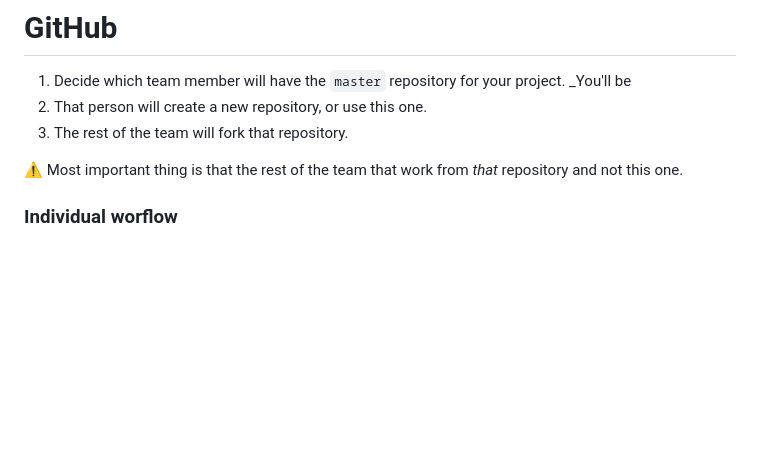
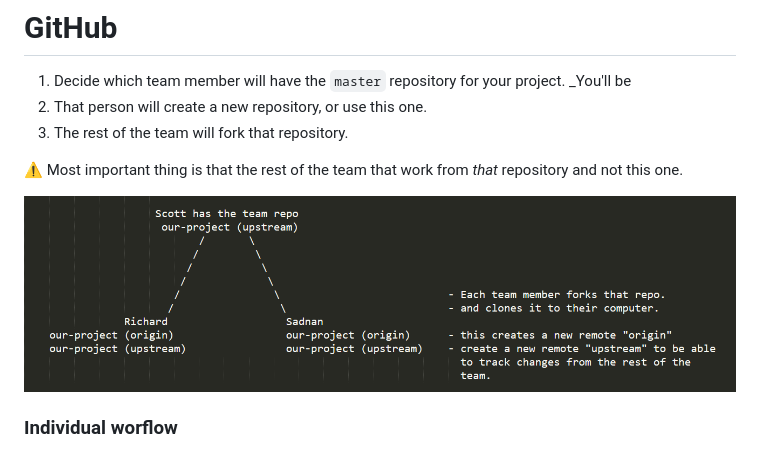
Before and after one commit to FrancescoFakhoury/group-project-ecom, a Markdown page: __documentation/GITHUB.md, the part around the change. Rendered like a GitHub page; pictures changed too: server/assets/git_remote_flow.png (added); blank space fills up the shorter version.

```diff
--- a/__documentation/GITHUB.md
+++ b/__documentation/GITHUB.md
@@ -5,6 +5,8 @@
 3. The rest of the team will fork that repository.
 
 ⚠️ Most important thing is that the rest of the team that work from _that_ repository and not this one.
+
+![gitflow](../server/assets/git_remote_flow.png)
 
 ### Individual worflow
 
```
Also changed, not shown: __documentation/KICKOFF_MEETING_AGENDA.md (+1 -0 lines).
